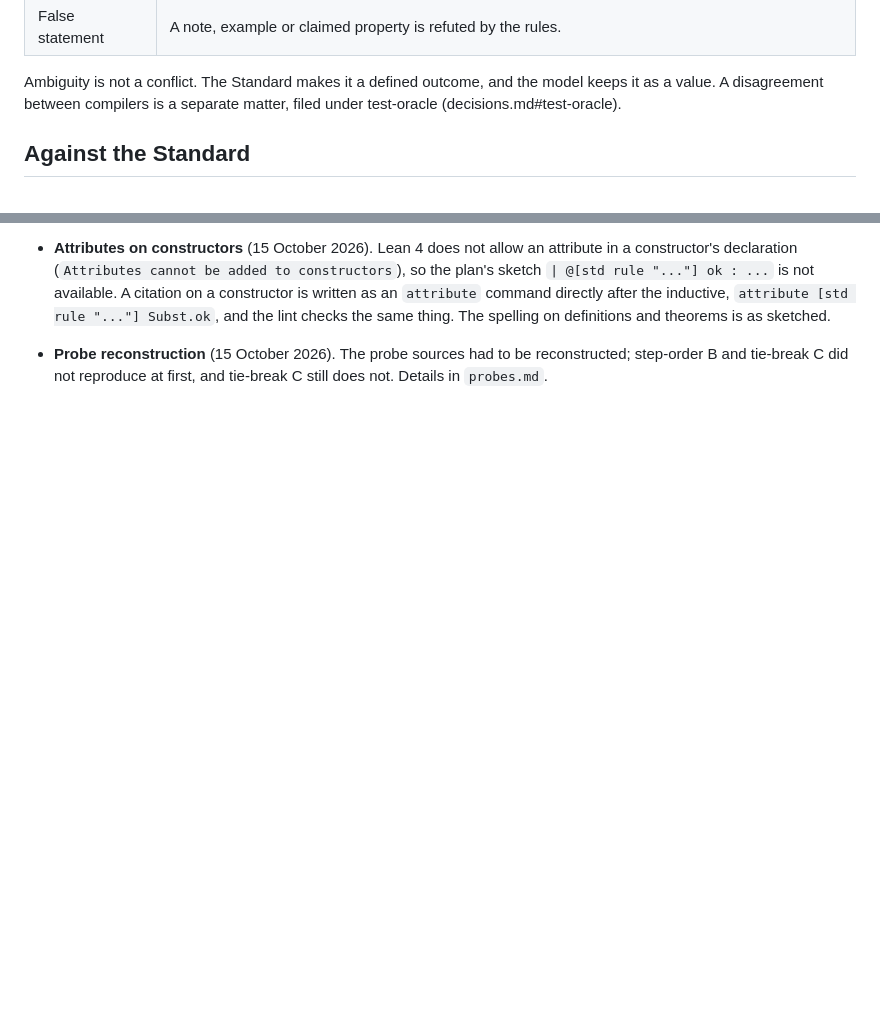
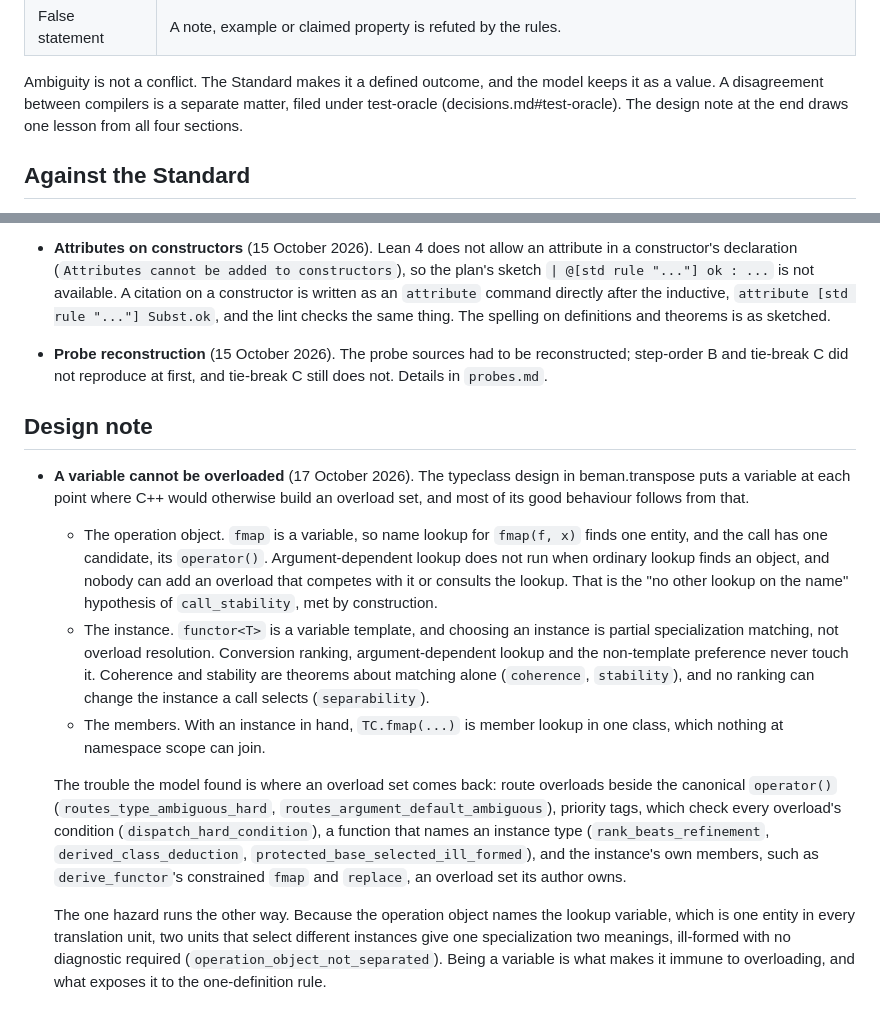
Before and after one commit to steve-downey/overload, a Markdown page: docs/findings.md, 2 parts joined by grey strips. Rendered like a GitHub page; blank space fills up the shorter version.

Commit message:
Add the design note: a variable cannot be overloaded
The typeclass design puts a variable where C++ would otherwise build an
overload set: the operation object, the lookup variable template, and
member lookup on the instance. The note says what each buys, with the
theorems behind it, where the model's trouble came from overload sets
coming back, and the one hazard a variable brings, the one-definition
rule across units.

```diff
--- a/docs/findings.md
+++ b/docs/findings.md
@@ -13,6 +13,7 @@ plan. Four kinds of finding about the Standard can result:
 Ambiguity is not a conflict. The Standard makes it a defined outcome, and
 the model keeps it as a value. A disagreement between compilers is a
 separate matter, filed under test-oracle (decisions.md#test-oracle).
+The design note at the end draws one lesson from all four sections.
 
 ## Against the Standard
 
@@ -449,3 +450,40 @@ and described here as they arrive.
 - **Probe reconstruction** (15 October 2026). The probe sources had to be
   reconstructed; step-order B and tie-break C did not reproduce at first,
   and tie-break C still does not. Details in `probes.md`.
+
+## Design note
+
+- **A variable cannot be overloaded** (17 October 2026). The typeclass
+  design in beman.transpose puts a variable at each point where C++ would
+  otherwise build an overload set, and most of its good behaviour follows
+  from that.
+  - The operation object. `fmap` is a variable, so name lookup for
+    `fmap(f, x)` finds one entity, and the call has one candidate, its
+    `operator()`. Argument-dependent lookup does not run when ordinary
+    lookup finds an object, and nobody can add an overload that competes
+    with it or consults the lookup. That is the "no other lookup on the
+    name" hypothesis of `call_stability`, met by construction.
+  - The instance. `functor<T>` is a variable template, and choosing an
+    instance is partial specialization matching, not overload resolution.
+    Conversion ranking, argument-dependent lookup and the non-template
+    preference never touch it. Coherence and stability are theorems about
+    matching alone (`coherence`, `stability`), and no ranking can change
+    the instance a call selects (`separability`).
+  - The members. With an instance in hand, `TC.fmap(...)` is member
+    lookup in one class, which nothing at namespace scope can join.
+
+  The trouble the model found is where an overload set comes back: route
+  overloads beside the canonical `operator()` (`routes_type_ambiguous_hard`,
+  `routes_argument_default_ambiguous`), priority tags, which check every
+  overload's condition (`dispatch_hard_condition`), a function that names
+  an instance type (`rank_beats_refinement`, `derived_class_deduction`,
+  `protected_base_selected_ill_formed`), and the instance's own members,
+  such as `derive_functor`'s constrained `fmap` and `replace`, an overload
+  set its author owns.
+
+  The one hazard runs the other way. Because the operation object names
+  the lookup variable, which is one entity in every translation unit, two
+  units that select different instances give one specialization two
+  meanings, ill-formed with no diagnostic required
+  (`operation_object_not_separated`). Being a variable is what makes it
+  immune to overloading, and what exposes it to the one-definition rule.
```
